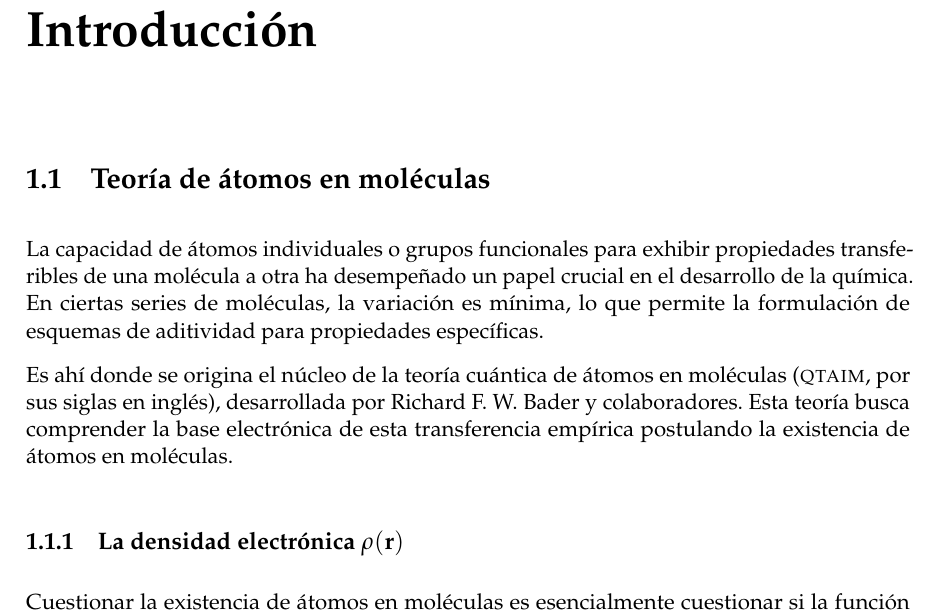
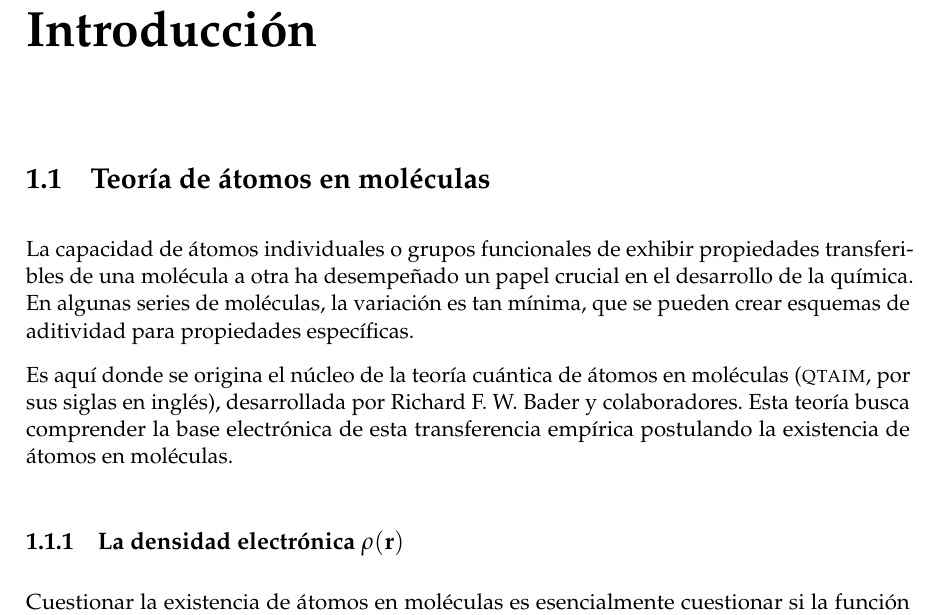
Before and after one commit to jsanz1/tesis-lic-tex, a LaTeX book (main.tex, which reads introduction/intro.tex): part of page 5 of 7, cut so that both start at the same text. Compiled offline with pdfLaTeX.

Commit message:
Modificando primer parráfo de la introducción

```diff
--- a/introduction/intro.tex
+++ b/introduction/intro.tex
@@ -1,15 +1,18 @@
 % Presentación del tema
 \section{Teoría de átomos en moléculas}
-  La capacidad de átomos individuales o grupos funcionales para exhibir
-	propiedades transferibles de una molécula a otra ha desempeñado un papel
-	crucial en el desarrollo de la química. En ciertas series de moléculas, la variación es
-	mínima, lo que permite la formulación de esquemas de aditividad para propiedades específicas.
+  % Investigar si aditividad es correcto en español
+  La capacidad de átomos individuales o grupos funcionales de exhibir
+  propiedades transferibles de una molécula a otra ha desempeñado un
+  papel crucial en el desarrollo de la química. En algunas series de
+  moléculas, la variación es tan mínima, que se pueden crear esquemas
+  de aditividad para propiedades específicas.
 
-	Es ahí donde se origina el núcleo de la teoría cuántica de átomos en moléculas
-	(\textsc{qtaim}, por sus siglas en inglés), desarrollada por Richard F. W. Bader
-	y colaboradores. Esta teoría busca comprender la base electrónica de esta
-	transferencia empírica postulando la existencia de átomos en moléculas.
-%
+  Es aquí donde se origina el núcleo de la teoría cuántica de átomos
+  en moléculas (\textsc{qtaim}, por sus siglas en inglés), desarrollada
+  por Richard F. W. Bader y colaboradores. Esta teoría busca comprender
+  la base electrónica de esta transferencia empírica postulando la
+  existencia de átomos en moléculas.
+  %
 \subsection{La densidad electrónica $\rho(\vec{r})$}
   Cuestionar la existencia de átomos en moléculas es esencialmente cuestionar si
 	la función de onda $\Psi(\vec{X}, t)$, que contiene toda la información del sistema
```
